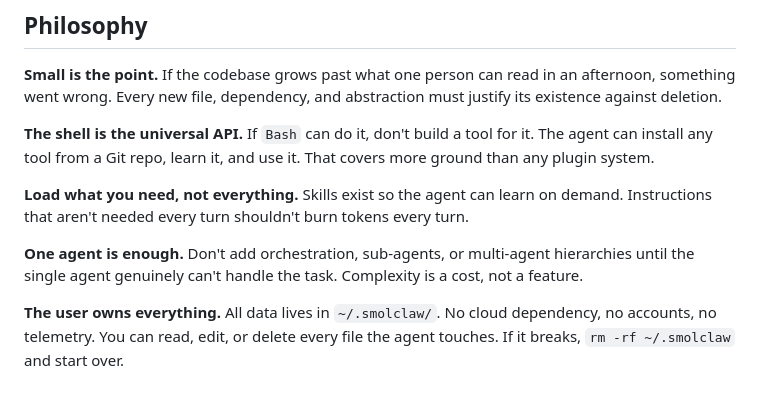
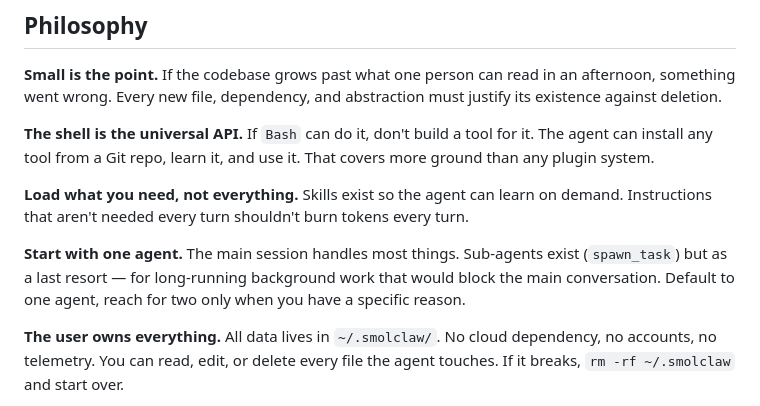
Before and after one commit to saikatkumardey/smolclaw, a Markdown page: README.md, the part around the change. GitHub-like rendering.

Commit message:
Fix philosophy: acknowledge spawn_task honestly

```diff
--- a/README.md
+++ b/README.md
@@ -16,7 +16,7 @@ It remembers you across sessions, runs cron jobs, writes custom tools on the fly
 
 **Load what you need, not everything.** Skills exist so the agent can learn on demand. Instructions that aren't needed every turn shouldn't burn tokens every turn.
 
-**One agent is enough.** Don't add orchestration, sub-agents, or multi-agent hierarchies until the single agent genuinely can't handle the task. Complexity is a cost, not a feature.
+**Start with one agent.** The main session handles most things. Sub-agents exist (`spawn_task`) but as a last resort — for long-running background work that would block the main conversation. Default to one agent, reach for two only when you have a specific reason.
 
 **The user owns everything.** All data lives in `~/.smolclaw/`. No cloud dependency, no accounts, no telemetry. You can read, edit, or delete every file the agent touches. If it breaks, `rm -rf ~/.smolclaw` and start over.
 
```
